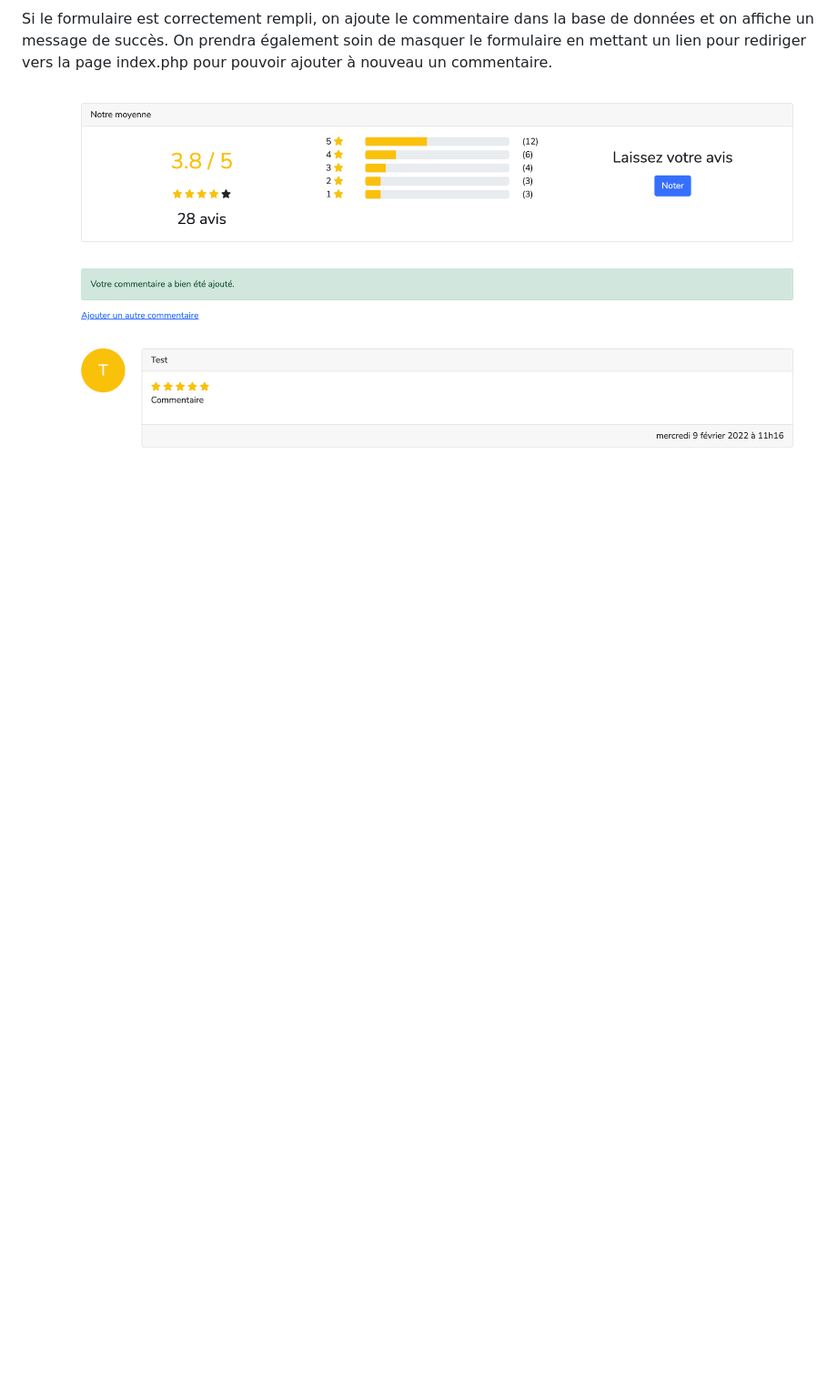
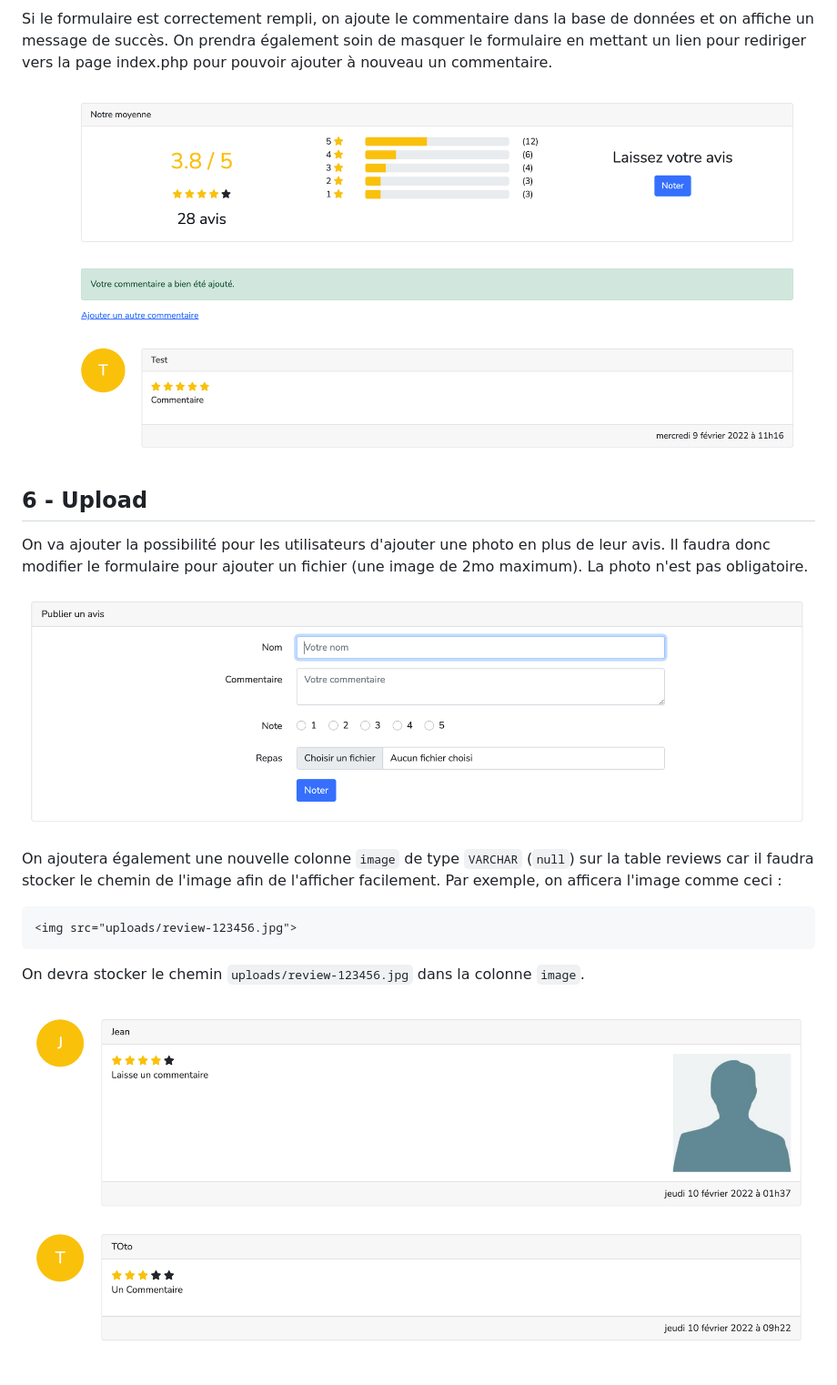
Before and after one commit to dwwm-douai/php-avis, a Markdown page: README.md, the part around the change. Shown: that part at 91% size. GitHub-like rendering; pictures changed too: steps/step-6.png (added), steps/step-7.png (added); blank space fills up the shorter version.

Commit message:
Upload part

````diff
--- a/README.md
+++ b/README.md
@@ -56,3 +56,19 @@ Vous devez maintenant faire fonctionner le formulaire afin de pouvoir ajouter un
 Si le formulaire est correctement rempli, on ajoute le commentaire dans la base de données et on affiche un message de succès. On prendra également soin de masquer le formulaire en mettant un lien pour rediriger vers la page index.php pour pouvoir ajouter à nouveau un commentaire.
 
 ![](steps/step-5.png)
+
+## 6 - Upload
+
+On va ajouter la possibilité pour les utilisateurs d'ajouter une photo en plus de leur avis. Il faudra donc modifier le formulaire pour ajouter un fichier (une image de 2mo maximum). La photo n'est pas obligatoire.
+
+![](steps/step-6.png)
+
+On ajoutera également une nouvelle colonne `image` de type `VARCHAR` (`null`) sur la table reviews car il faudra stocker le chemin de l'image afin de l'afficher facilement. Par exemple, on afficera l'image comme ceci :
+
+```html
+<img src="uploads/review-123456.jpg">
+```
+
+On devra stocker le chemin `uploads/review-123456.jpg` dans la colonne `image`.
+
+![](steps/step-7.png)
````
